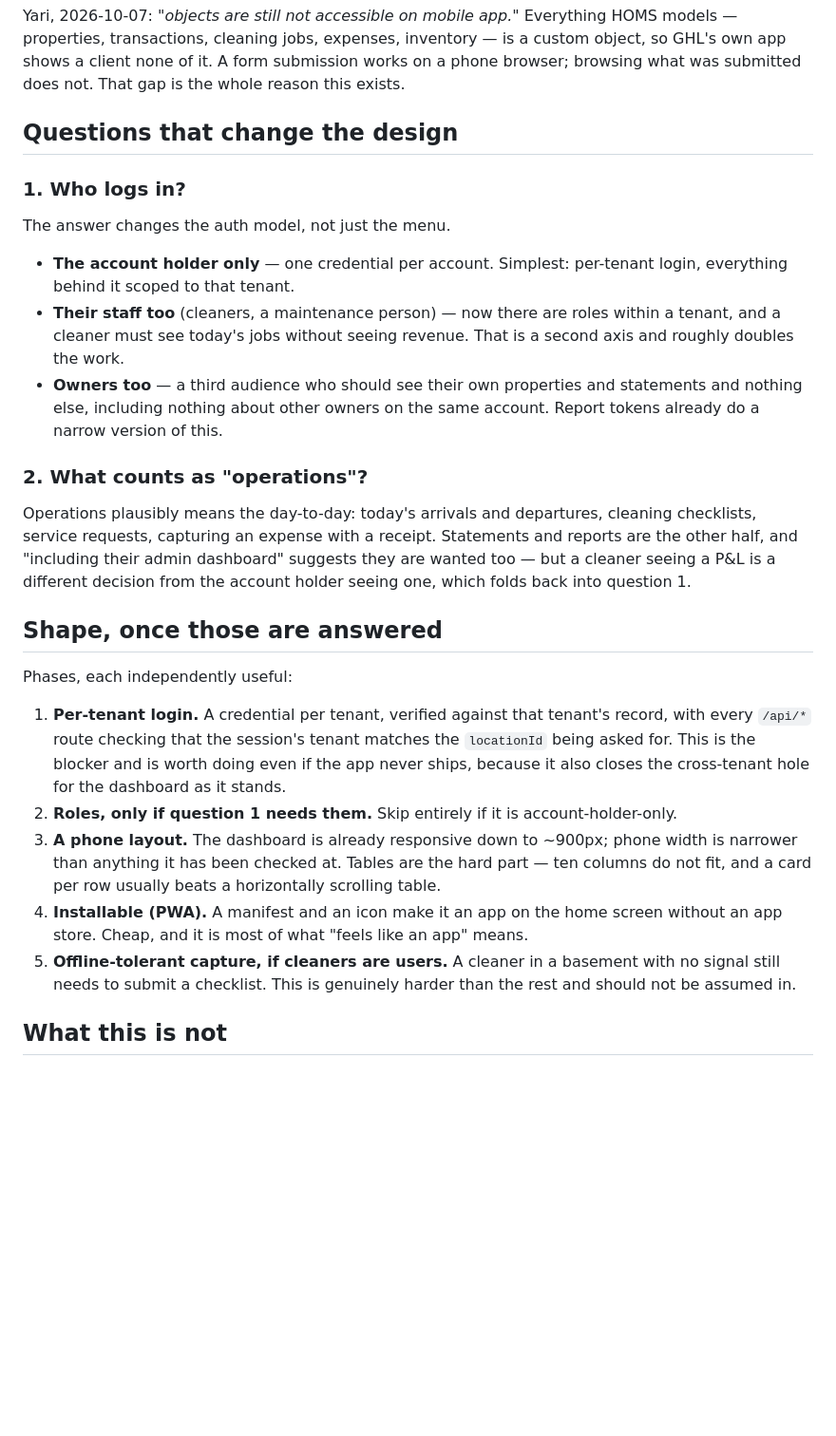
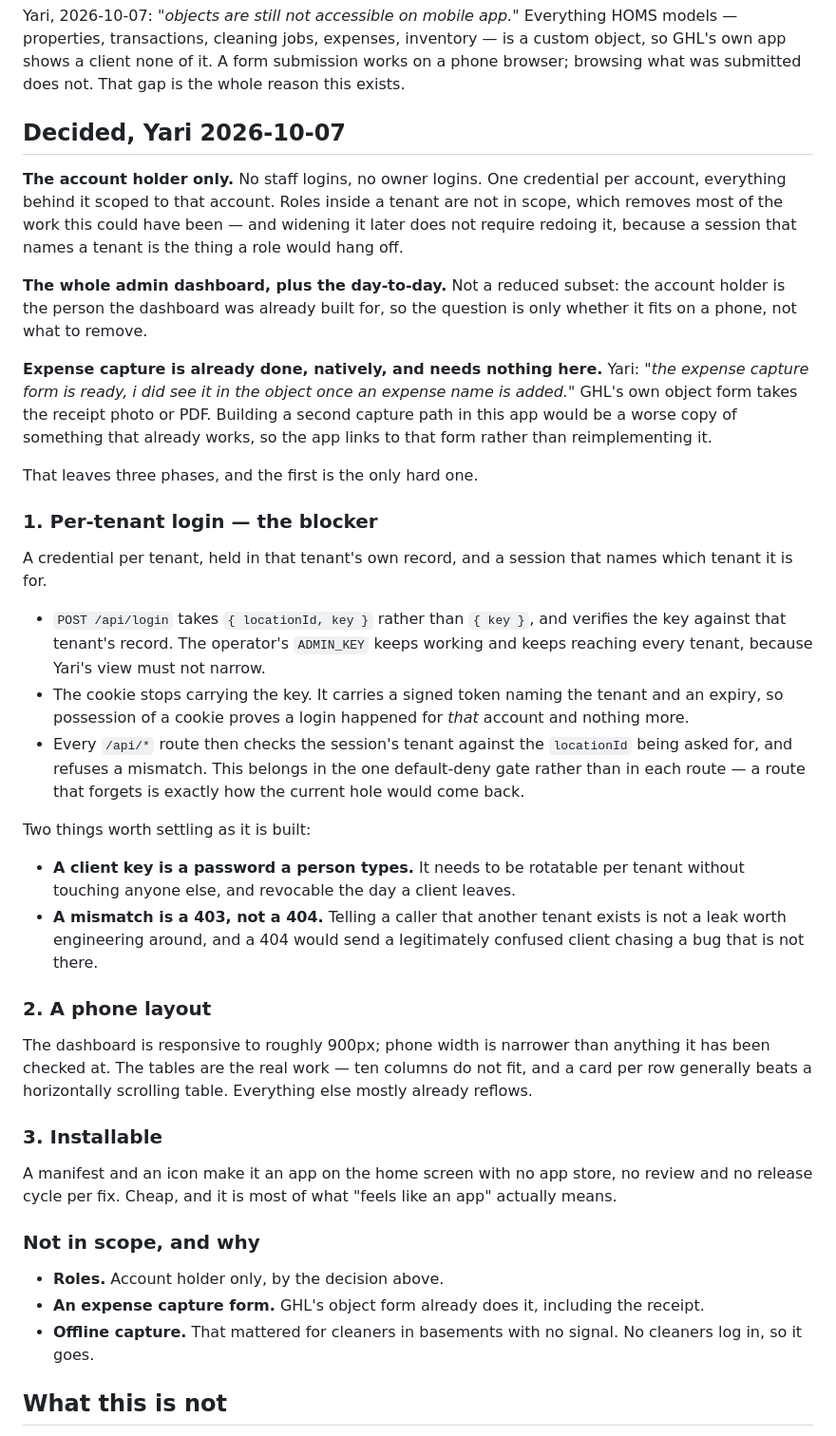
Before and after one commit to firecracker80/homs-invoicing-worker, a Markdown page: CLIENT-MOBILE-APP-SCOPE.md, the part around the change. Shown at 95% size. Rendered like a GitHub page; blank space fills up the shorter version.

Commit message:
Scope: decisions in, and the build shrinks to three phases
Yari, 2026-10-07, answering both open questions.

Account holder only -- no staff logins, no owner logins. That removes roles
entirely, which was most of what this could have been. Widening it later does
not mean redoing it: a session that names a tenant is precisely the thing a role
would hang off.

The whole admin dashboard, not a reduced subset. The account holder is who it
was built for, so the question is whether it fits on a phone, not what to strip.

And expense capture is already done natively: "the expense capture form is
ready, i did see it in the object once an expense name is added." GHL's own
object form takes the receipt photo or PDF, so this app links to it rather than
building a worse copy of something that works.

What is left is per-tenant login, a phone layout, and a manifest -- and only the
first is hard. The design for it is now written down rather than left as "auth
goes here": login takes a locationId, the cookie stops carrying the key and
carries a signed token naming the tenant instead, and the check lives in the one
default-deny gate rather than in each route, because a route that forgets is
exactly how the current hole would come back.

Offline capture is dropped with its reason: it existed for cleaners in basements
with no signal, and no cleaners log in.

Co-Authored-By: Claude Opus 5 <noreply@anthropic.com>

```diff
--- a/CLIENT-MOBILE-APP-SCOPE.md
+++ b/CLIENT-MOBILE-APP-SCOPE.md
@@ -26,29 +26,42 @@ So per-tenant authentication is not a feature of this project — it is the prec
 
 Yari, 2026-10-07: *"objects are still not accessible on mobile app."* Everything HOMS models — properties, transactions, cleaning jobs, expenses, inventory — is a custom object, so GHL's own app shows a client none of it. A form submission works on a phone browser; browsing what was submitted does not. That gap is the whole reason this exists.
 
-## Questions that change the design
+## Decided, Yari 2026-10-07
 
-### 1. Who logs in?
+**The account holder only.** No staff logins, no owner logins. One credential per account, everything behind it scoped to that account. Roles inside a tenant are not in scope, which removes most of the work this could have been — and widening it later does not require redoing it, because a session that names a tenant is the thing a role would hang off.
 
-The answer changes the auth model, not just the menu.
+**The whole admin dashboard, plus the day-to-day.** Not a reduced subset: the account holder is the person the dashboard was already built for, so the question is only whether it fits on a phone, not what to remove.
 
-- **The account holder only** — one credential per account. Simplest: per-tenant login, everything behind it scoped to that tenant.
-- **Their staff too** (cleaners, a maintenance person) — now there are roles within a tenant, and a cleaner must see today's jobs without seeing revenue. That is a second axis and roughly doubles the work.
-- **Owners too** — a third audience who should see their own properties and statements and nothing else, including nothing about other owners on the same account. Report tokens already do a narrow version of this.
+**Expense capture is already done, natively, and needs nothing here.** Yari: *"the expense capture form is ready, i did see it in the object once an expense name is added."* GHL's own object form takes the receipt photo or PDF. Building a second capture path in this app would be a worse copy of something that already works, so the app links to that form rather than reimplementing it.
 
-### 2. What counts as "operations"?
+That leaves three phases, and the first is the only hard one.
 
-Operations plausibly means the day-to-day: today's arrivals and departures, cleaning checklists, service requests, capturing an expense with a receipt. Statements and reports are the other half, and "including their admin dashboard" suggests they are wanted too — but a cleaner seeing a P&L is a different decision from the account holder seeing one, which folds back into question 1.
+### 1. Per-tenant login — the blocker
 
-## Shape, once those are answered
+A credential per tenant, held in that tenant's own record, and a session that names which tenant it is for.
 
-Phases, each independently useful:
+- `POST /api/login` takes `{ locationId, key }` rather than `{ key }`, and verifies the key against that tenant's record. The operator's `ADMIN_KEY` keeps working and keeps reaching every tenant, because Yari's view must not narrow.
+- The cookie stops carrying the key. It carries a signed token naming the tenant and an expiry, so possession of a cookie proves a login happened for *that* account and nothing more.
+- Every `/api/*` route then checks the session's tenant against the `locationId` being asked for, and refuses a mismatch. This belongs in the one default-deny gate rather than in each route — a route that forgets is exactly how the current hole would come back.
 
-1. **Per-tenant login.** A credential per tenant, verified against that tenant's record, with every `/api/*` route checking that the session's tenant matches the `locationId` being asked for. This is the blocker and is worth doing even if the app never ships, because it also closes the cross-tenant hole for the dashboard as it stands.
-2. **Roles, only if question 1 needs them.** Skip entirely if it is account-holder-only.
-3. **A phone layout.** The dashboard is already responsive down to ~900px; phone width is narrower than anything it has been checked at. Tables are the hard part — ten columns do not fit, and a card per row usually beats a horizontally scrolling table.
-4. **Installable (PWA).** A manifest and an icon make it an app on the home screen without an app store. Cheap, and it is most of what "feels like an app" means.
-5. **Offline-tolerant capture, if cleaners are users.** A cleaner in a basement with no signal still needs to submit a checklist. This is genuinely harder than the rest and should not be assumed in.
+Two things worth settling as it is built:
+
+- **A client key is a password a person types.** It needs to be rotatable per tenant without touching anyone else, and revocable the day a client leaves.
+- **A mismatch is a 403, not a 404.** Telling a caller that another tenant exists is not a leak worth engineering around, and a 404 would send a legitimately confused client chasing a bug that is not there.
+
+### 2. A phone layout
+
+The dashboard is responsive to roughly 900px; phone width is narrower than anything it has been checked at. The tables are the real work — ten columns do not fit, and a card per row generally beats a horizontally scrolling table. Everything else mostly already reflows.
+
+### 3. Installable
+
+A manifest and an icon make it an app on the home screen with no app store, no review and no release cycle per fix. Cheap, and it is most of what "feels like an app" actually means.
+
+### Not in scope, and why
+
+- **Roles.** Account holder only, by the decision above.
+- **An expense capture form.** GHL's object form already does it, including the receipt.
+- **Offline capture.** That mattered for cleaners in basements with no signal. No cleaners log in, so it goes.
 
 ## What this is not
 
```
